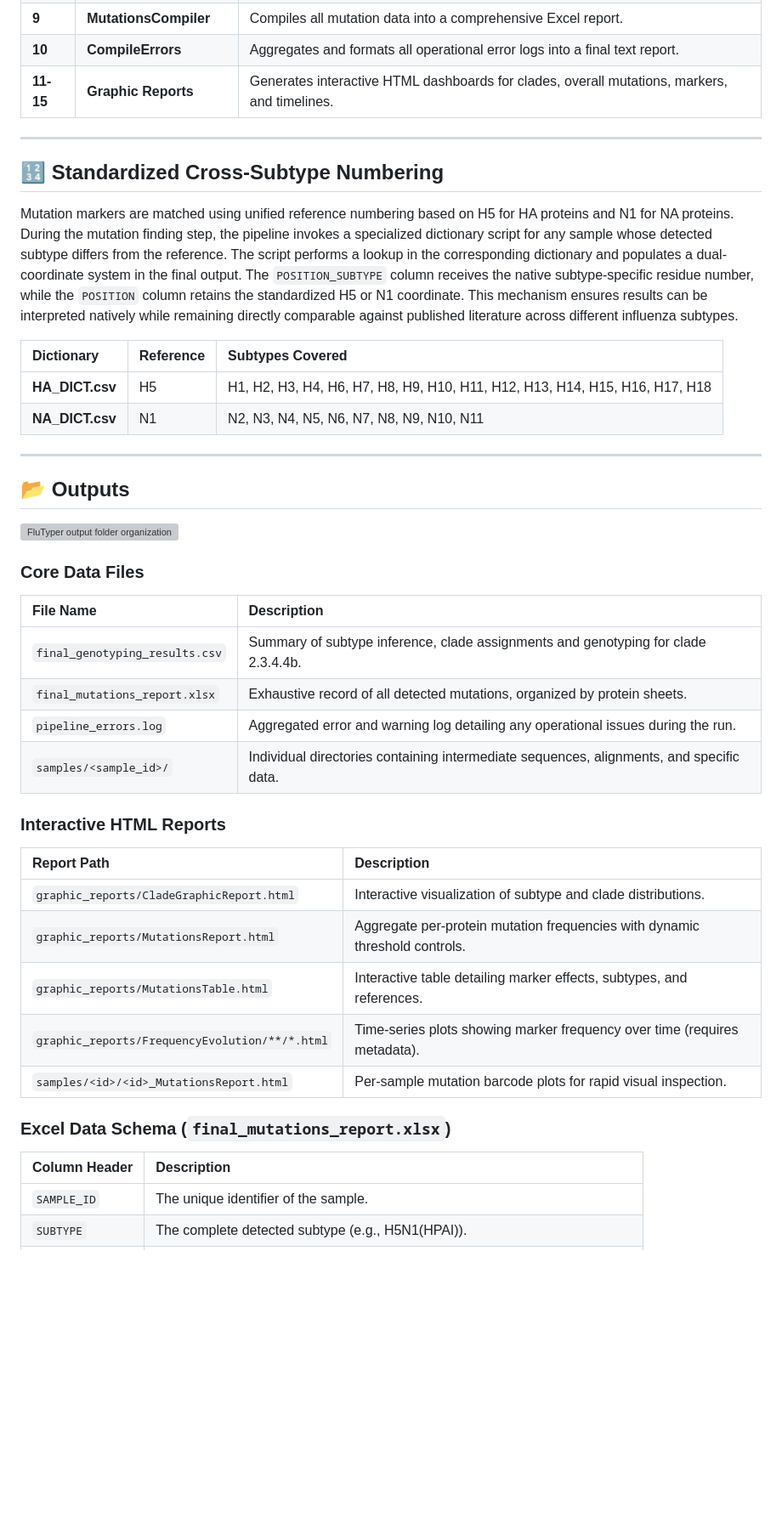
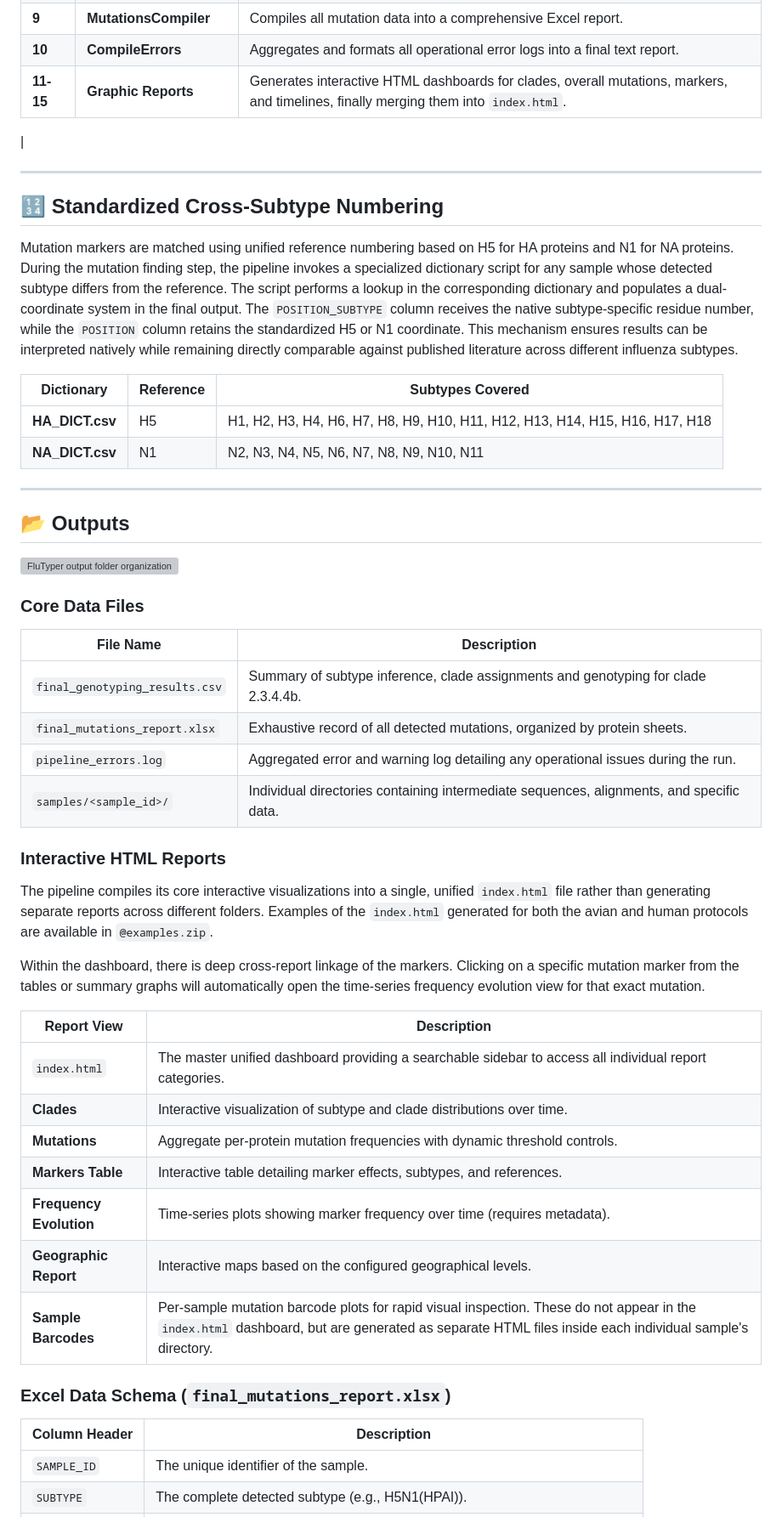
Before and after one commit to ValldHebron-Bioinformatics/FluTyper, a Markdown page: README.md, the part around one of its changes. Shown at 85% size. Drawn GitHub-style; blank space fills up the shorter version; grey boxes are pictures that could not be loaded.

```diff
--- a/README.md
+++ b/README.md
@@ -165,7 +153,9 @@ MARKER_ID,POSITION,AA,PROTEIN,EFFECT,FOUND_IN,REFERENCE
 | **8** | **MutationsFinder** | Compares samples to references, annotates mutations, and flags known marker hits. |
 | **9** | **MutationsCompiler** | Compiles all mutation data into a comprehensive Excel report. |
 | **10** | **CompileErrors** | Aggregates and formats all operational error logs into a final text report. |
-| **11-15** | **Graphic Reports** | Generates interactive HTML dashboards for clades, overall mutations, markers, and timelines. |
+| **11-15** | **Graphic Reports** | Generates interactive HTML dashboards for clades, overall mutations, markers, and timelines, finally merging them into `index.html`.
+
+ |
 
 ---
 
@@ -173,8 +163,8 @@ MARKER_ID,POSITION,AA,PROTEIN,EFFECT,FOUND_IN,REFERENCE
 
 Mutation markers are matched using unified reference numbering based on H5 for HA proteins and N1 for NA proteins. During the mutation finding step, the pipeline invokes a specialized dictionary script for any sample whose detected subtype differs from the reference. The script performs a lookup in the corresponding dictionary and populates a dual-coordinate system in the final output. The `POSITION_SUBTYPE` column receives the native subtype-specific residue number, while the `POSITION` column retains the standardized H5 or N1 coordinate. This mechanism ensures results can be interpreted natively while remaining directly comparable against published literature across different influenza subtypes.
 
-| Dictionary | Reference | Subtypes Covered
-| :--- | :--- | :--- |
+| Dictionary | Reference | Subtypes Covered |
+| --- | --- | --- |
 | **HA_DICT.csv** | H5 | H1, H2, H3, H4, H6, H7, H8, H9, H10, H11, H12, H13, H14, H15, H16, H17, H18 |
 | **NA_DICT.csv** | N1 | N2, N3, N4, N5, N6, N7, N8, N9, N10, N11 |
 
@@ -185,25 +175,34 @@ Mutation markers are matched using unified reference numbering based on H5 for H
 ![FluTyper output folder organization](docs/images/Folderorganization.drawio.svg)
 
 ### Core Data Files
+
 | File Name | Description |
-| :--- | :--- |
-| `final_genotyping_results.csv` | Summary of subtype inference, clade assignments and genotyping for clade 2.3.4.4b.
+| --- | --- |
+| `final_genotyping_results.csv` | Summary of subtype inference, clade assignments and genotyping for clade 2.3.4.4b. |
 | `final_mutations_report.xlsx` | Exhaustive record of all detected mutations, organized by protein sheets. |
 | `pipeline_errors.log` | Aggregated error and warning log detailing any operational issues during the run. |
 | `samples/<sample_id>/` | Individual directories containing intermediate sequences, alignments, and specific data. |
 
 ### Interactive HTML Reports
-| Report Path | Description |
-| :--- | :--- |
-| `graphic_reports/CladeGraphicReport.html` | Interactive visualization of subtype and clade distributions. |
-| `graphic_reports/MutationsReport.html` | Aggregate per-protein mutation frequencies with dynamic threshold controls. |
-| `graphic_reports/MutationsTable.html` | Interactive table detailing marker effects, subtypes, and references. |
-| `graphic_reports/FrequencyEvolution/**/*.html` | Time-series plots showing marker frequency over time (requires metadata). |
-| `samples/<id>/<id>_MutationsReport.html` | Per-sample mutation barcode plots for rapid visual inspection. |
+
+The pipeline compiles its core interactive visualizations into a single, unified `index.html` file rather than generating separate reports across different folders. Examples of the `index.html` generated for both the avian and human protocols are available in `@examples.zip`.
+
+Within the dashboard, there is deep cross-report linkage of the markers. Clicking on a specific mutation marker from the tables or summary graphs will automatically open the time-series frequency evolution view for that exact mutation.
+
+| Report View | Description |
+| --- | --- |
+| `index.html` | The master unified dashboard providing a searchable sidebar to access all individual report categories. |
+| **Clades** | Interactive visualization of subtype and clade distributions over time. |
+| **Mutations** | Aggregate per-protein mutation frequencies with dynamic threshold controls. |
+| **Markers Table** | Interactive table detailing marker effects, subtypes, and references. |
+| **Frequency Evolution** | Time-series plots showing marker frequency over time (requires metadata). |
+| **Geographic Report** | Interactive maps based on the configured geographical levels. |
+| **Sample Barcodes** | Per-sample mutation barcode plots for rapid visual inspection. These do not appear in the `index.html` dashboard, but are generated as separate HTML files inside each individual sample's directory. |
 
 ### Excel Data Schema (`final_mutations_report.xlsx`)
+
 | Column Header | Description |
-| :--- | :--- |
+| --- | --- |
 | `SAMPLE_ID` | The unique identifier of the sample. |
 | `SUBTYPE` | The complete detected subtype (e.g., H5N1(HPAI)). |
 | `PROTEIN` | The specific viral protein where the mutation occurs. |
```
Also changed, not shown: other parts of README.md (+44 -56 lines).
